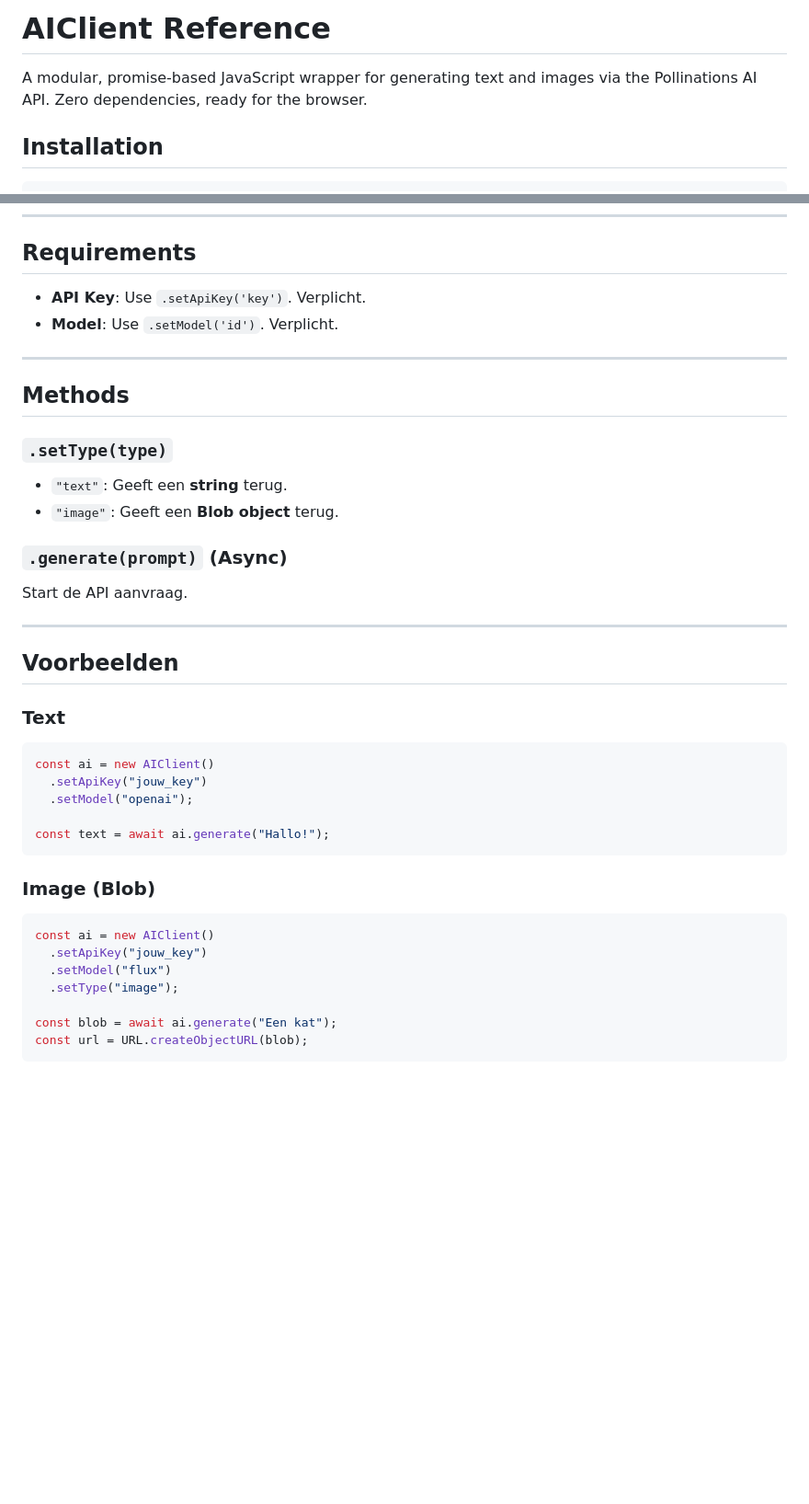
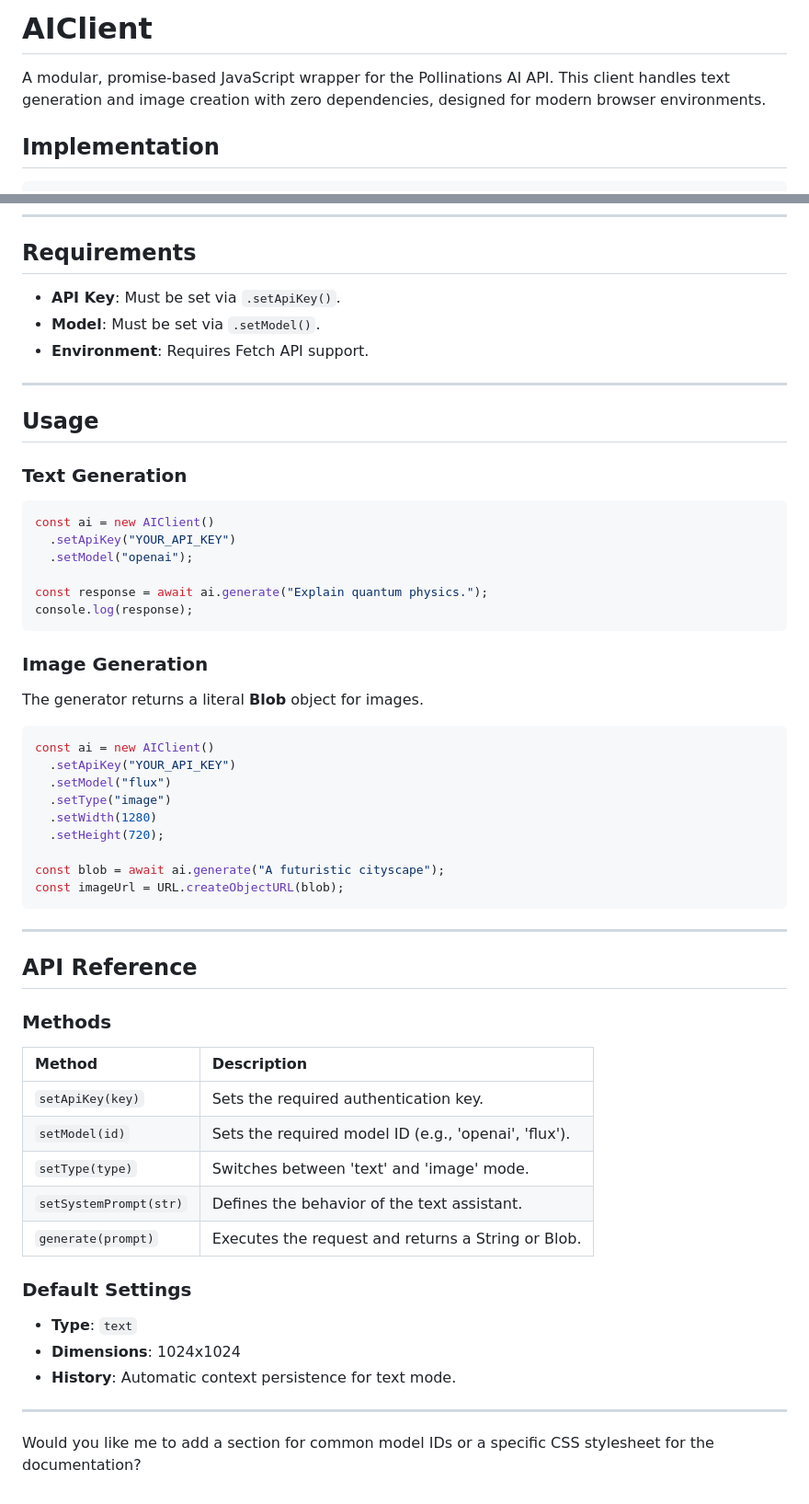
Before and after one commit to HyperRushNet/hrn-ai, a Markdown page: client/docs.md, 2 parts joined by grey strips. Shown at 92% size. GitHub-like rendering; blank space fills up the shorter version.

````diff
--- a/client/docs.md
+++ b/client/docs.md
@@ -1,7 +1,7 @@
-# AIClient Reference
+# AIClient
 
-A modular, promise-based JavaScript wrapper for generating text and images via the Pollinations AI API. Zero dependencies, ready for the browser.
+A modular, promise-based JavaScript wrapper for the Pollinations AI API. This client handles text generation and image creation with zero dependencies, designed for modern browser environments.
 
-## Installation
+## Implementation
 
 ```javascript
@@ -96,40 +12,58 @@ class AIClient {
 
 ## Requirements
 
-* **API Key**: Use `.setApiKey('key')`. Verplicht.
-* **Model**: Use `.setModel('id')`. Verplicht.
+* **API Key**: Must be set via `.setApiKey()`.
+* **Model**: Must be set via `.setModel()`.
+* **Environment**: Requires Fetch API support.
 
 ---
 
-## Methods
+## Usage
 
-### `.setType(type)`
-* `"text"`: Geeft een **string** terug.
-* `"image"`: Geeft een **Blob object** terug.
+### Text Generation
+```javascript
+const ai = new AIClient()
+  .setApiKey("YOUR_API_KEY")
+  .setModel("openai");
 
-### `.generate(prompt)` (Async)
-Start de API aanvraag.
+const response = await ai.generate("Explain quantum physics.");
+console.log(response);
+```
+
+### Image Generation
+The generator returns a literal **Blob** object for images.
+
+```javascript
+const ai = new AIClient()
+  .setApiKey("YOUR_API_KEY")
+  .setModel("flux")
+  .setType("image")
+  .setWidth(1280)
+  .setHeight(720);
+
+const blob = await ai.generate("A futuristic cityscape");
+const imageUrl = URL.createObjectURL(blob);
+```
 
 ---
 
-## Voorbeelden
+## API Reference
 
-### Text
-```javascript
-const ai = new AIClient()
-  .setApiKey("jouw_key")
-  .setModel("openai");
+### Methods
 
-const text = await ai.generate("Hallo!");
-```
+| Method | Description |
+| :--- | :--- |
+| `setApiKey(key)` | Sets the required authentication key. |
+| `setModel(id)` | Sets the required model ID (e.g., 'openai', 'flux'). |
+| `setType(type)` | Switches between 'text' and 'image' mode. |
+| `setSystemPrompt(str)` | Defines the behavior of the text assistant. |
+| `generate(prompt)` | Executes the request and returns a String or Blob. |
 
-### Image (Blob)
-```javascript
-const ai = new AIClient()
-  .setApiKey("jouw_key")
-  .setModel("flux")
-  .setType("image");
+### Default Settings
+* **Type**: `text`
+* **Dimensions**: 1024x1024
+* **History**: Automatic context persistence for text mode.
 
-const blob = await ai.generate("Een kat");
-const url = URL.createObjectURL(blob);
-```
+---
+
+Would you like me to add a section for common model IDs or a specific CSS stylesheet for the documentation?
````
Also changed, not shown: other parts of client/docs.md (+1 -85 lines).
